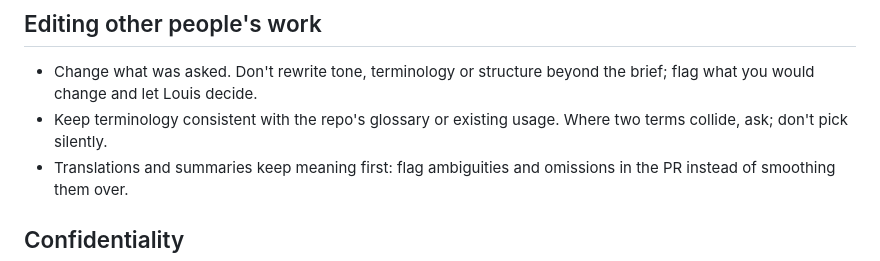
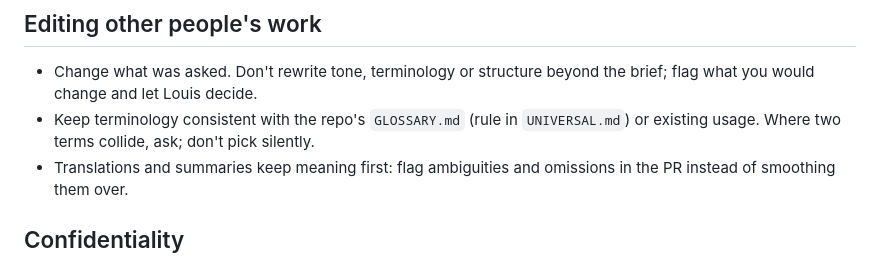
Before and after one commit to louisbaudry/UkraineIndependenceWar_dot_org, a Markdown page: .claude/shared/NON-CODING.md, the part around the change. Drawn GitHub-style.

```diff
--- a/.claude/shared/NON-CODING.md
+++ b/.claude/shared/NON-CODING.md
@@ -44,8 +44,9 @@
 
 - Change what was asked. Don't rewrite tone, terminology or structure
   beyond the brief; flag what you would change and let Louis decide.
-- Keep terminology consistent with the repo's glossary or existing usage.
-  Where two terms collide, ask; don't pick silently.
+- Keep terminology consistent with the repo's `GLOSSARY.md` (rule in
+  `UNIVERSAL.md`) or existing usage. Where two terms collide, ask; don't
+  pick silently.
 - Translations and summaries keep meaning first: flag ambiguities and
   omissions in the PR instead of smoothing them over.
 
```
Also changed, not shown: .claude/shared/UNIVERSAL.md (+88 -2 lines).
